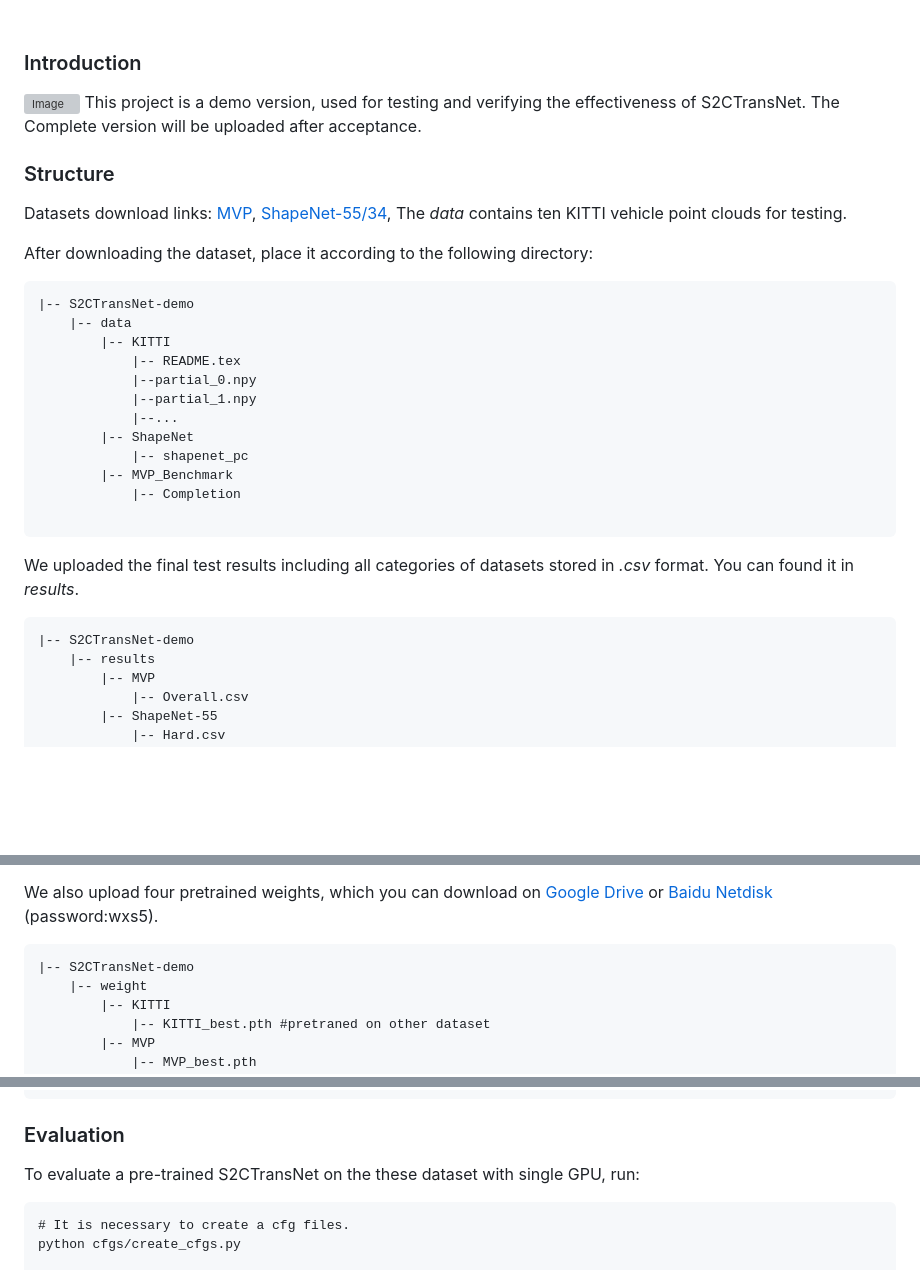
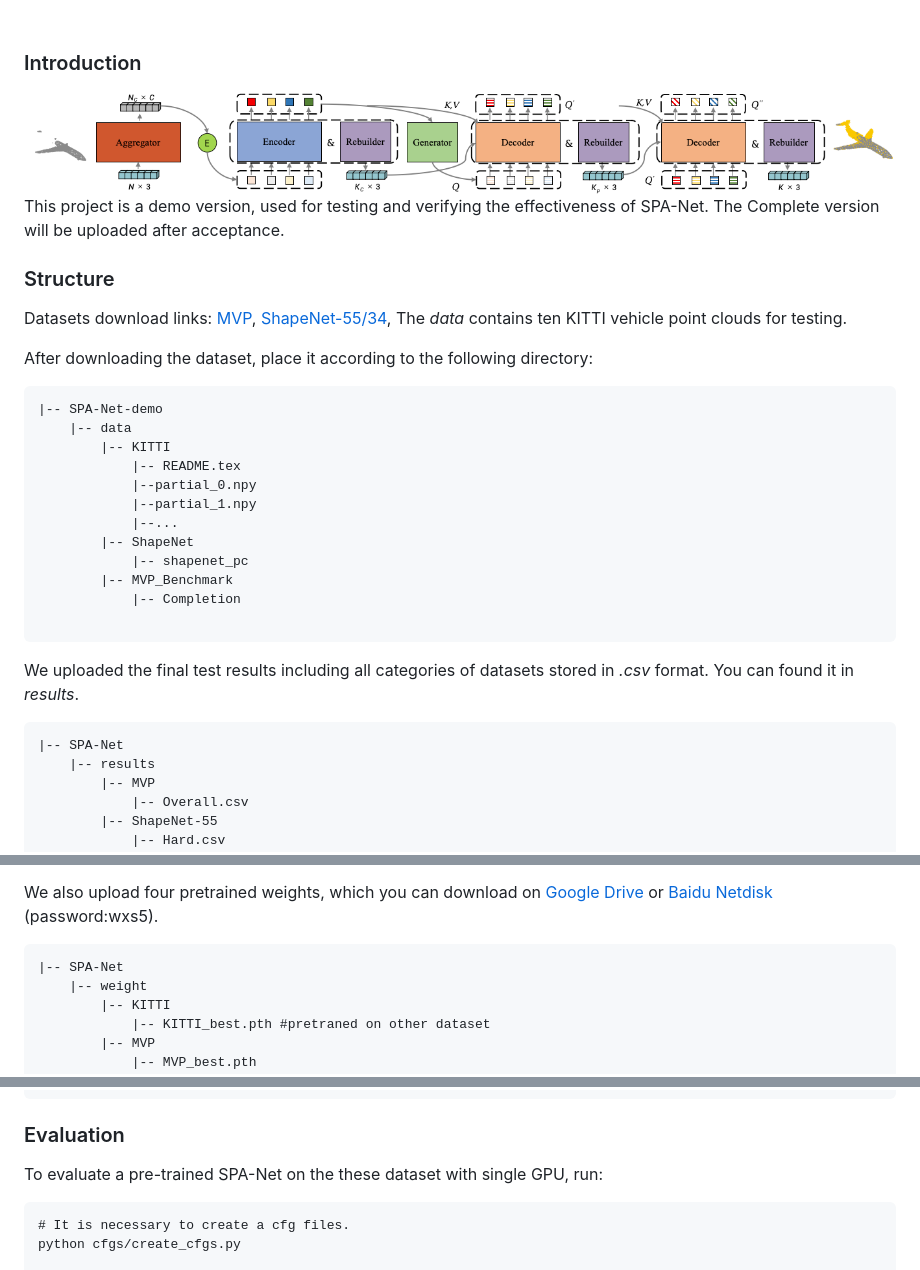
Before and after one commit to S2CTransNet/SPA-Net, a Markdown page: README.md, 3 parts joined by grey strips. Drawn GitHub-style; blank space fills up the shorter version; grey boxes are pictures that could not be loaded.

````diff
--- a/README.md
+++ b/README.md
@@ -1,8 +1,8 @@
 <br>
 
 ### Introduction
-![Image](https://github.com/S2CTransNet/demo/blob/main/fig/pipeline.png)
-This project is a demo version, used for testing and verifying the effectiveness of S2CTransNet. The Complete version will be uploaded after acceptance.
+![Image](https://github.com/S2CTransNet/SPA-Net/blob/main/fig/pipeline.png)
+This project is a demo version, used for testing and verifying the effectiveness of SPA-Net. The Complete version will be uploaded after acceptance.
 
 ### Structure
 
@@ -12,7 +12,7 @@ Datasets download links:
 
 After downloading the dataset, place it according to the following directory:
 ```
-|-- S2CTransNet-demo
+|-- SPA-Net-demo
     |-- data
         |-- KITTI
             |-- README.tex
@@ -27,7 +27,7 @@ After downloading the dataset, place it according to the following directory:
 ```
 We uploaded the final test results including all categories of datasets stored in _.csv_ format. You can found it in _results_.
 ```
-|-- S2CTransNet-demo
+|-- SPA-Net
     |-- results
         |-- MVP
             |-- Overall.csv
@@ -50,7 +50,7 @@ We uploaded the final test results including all categories of datasets stored i
 ```
 We also upload four pretrained weights, which you can download on [Google Drive](https://drive.google.com/file/d/1fUr3C1xoc4PtUV5UAvO0zUct7r-o6anT/view?usp=drive_link) or [Baidu Netdisk](https://pan.baidu.com/s/1V56LM15zNZ4fppC73QoHNQ?pwd=wxs5) (password:wxs5).
 ```
-|-- S2CTransNet-demo
+|-- SPA-Net
     |-- weight
         |-- KITTI
             |-- KITTI_best.pth #pretraned on other dataset
@@ -97,7 +97,7 @@ bash install.sh
 ```
 ### Evaluation
 
-To evaluate a pre-trained S2CTransNet on the these dataset with single GPU, run:
+To evaluate a pre-trained SPA-Net on the these dataset with single GPU, run:
 
 ```
 # It is necessary to create a cfg files.
````
